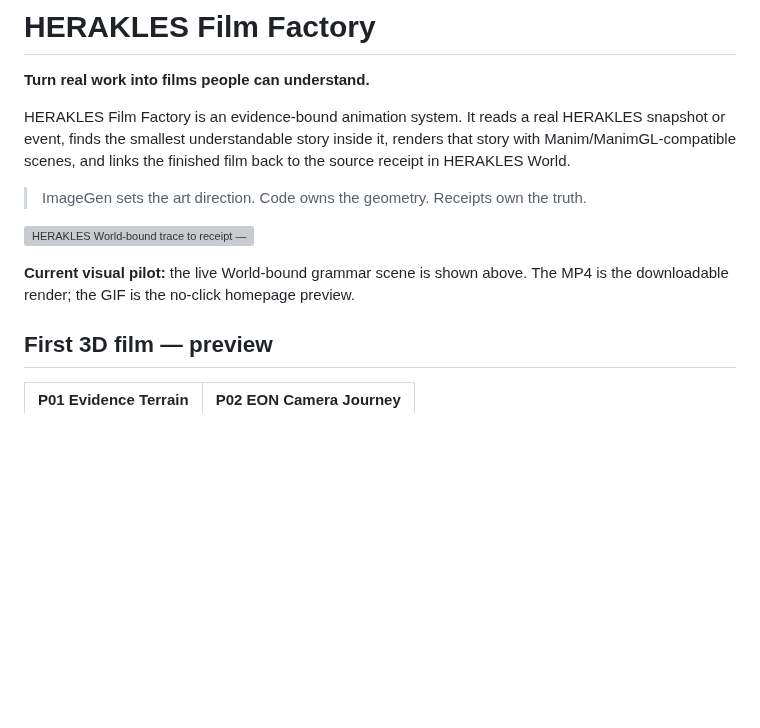
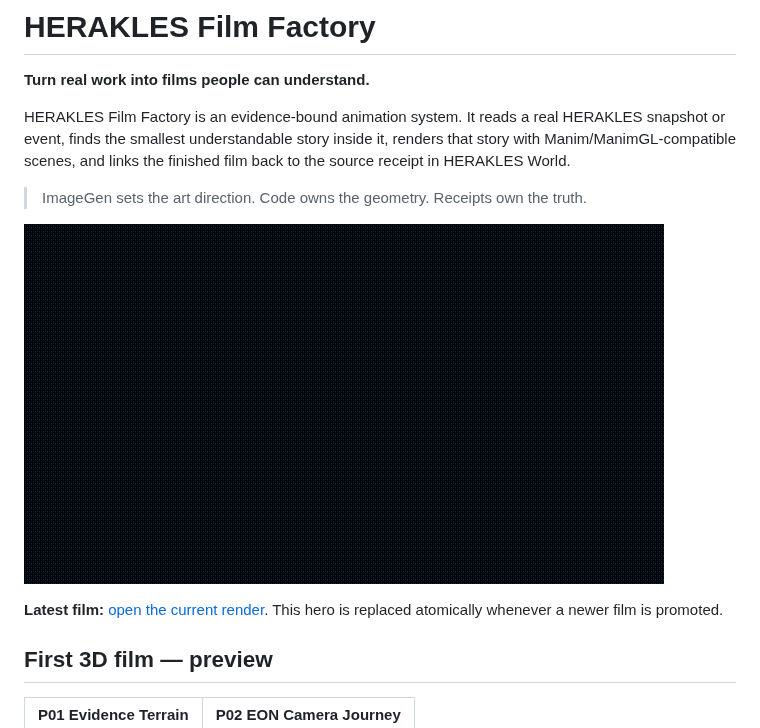
Before and after one commit to yagizkaterli/herakles-film-factory, a Markdown page: README.md, the part around the change. Rendered like a GitHub page; pictures changed too: showcase/latest-preview.gif (added); blank space fills up the shorter version; grey boxes are pictures that could not be loaded.

Commit message:
make latest film the persistent README hero

```diff
--- a/README.md
+++ b/README.md
@@ -6,9 +6,9 @@ HERAKLES Film Factory is an evidence-bound animation system. It reads a real HER
 
 > ImageGen sets the art direction. Code owns the geometry. Receipts own the truth.
 
-![HERAKLES World-bound trace to receipt — current pilot](showcase/films/herakles-trace-to-receipt-grammar-pilot-3d-preview.gif)
+![Latest HERAKLES film](showcase/latest-preview.gif)
 
-**Current visual pilot:** the live World-bound grammar scene is shown above. The MP4 is the downloadable render; the GIF is the no-click homepage preview.
+**Latest film:** [open the current render](showcase/latest-film.json). This hero is replaced atomically whenever a newer film is promoted.
 
 ## First 3D film — preview
 
```
Also changed, not shown: 2 other files.
